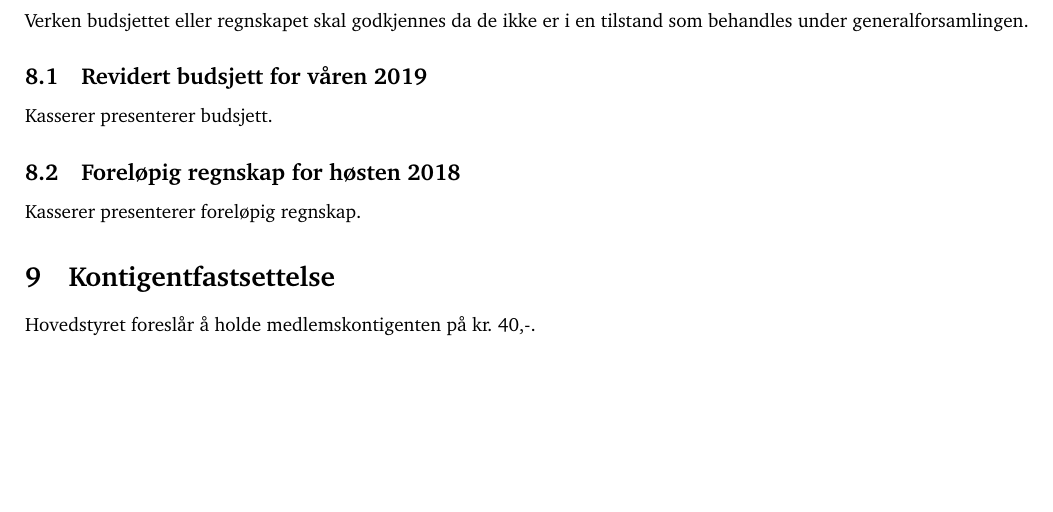
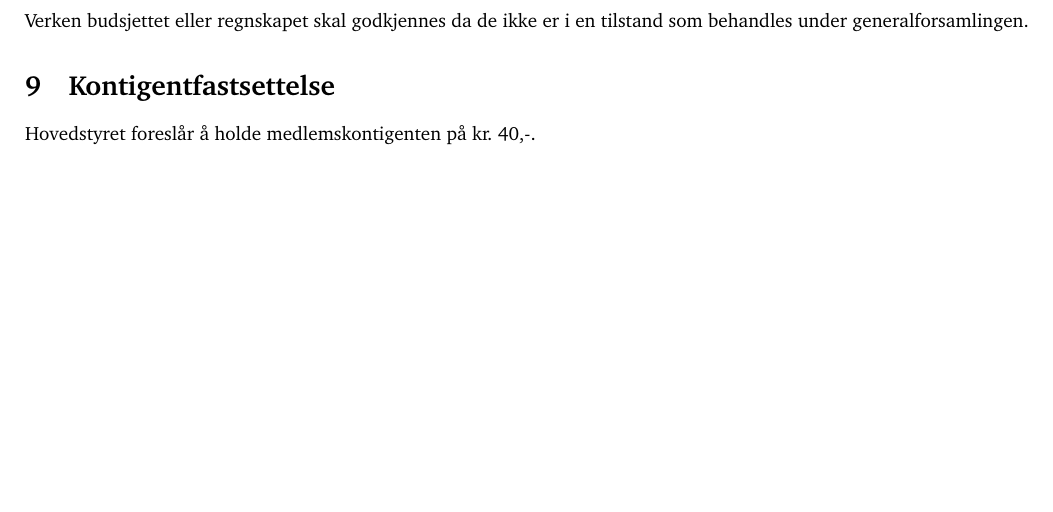
Before and after one commit to cybernetisk/docs, a LaTeX document (generalforsamling/dagsorden-19v.tex): part of page 6 of 11, cut so that both start at the same text. Compiled offline with pdfLaTeX.

Commit message:
Fjernet seksjon om revidert budsjett og foreløpig regnskap

```diff
--- a/generalforsamling/dagsorden-19v.tex
+++ b/generalforsamling/dagsorden-19v.tex
@@ -252,12 +252,6 @@ kjellermogul, \date{\emph{23. mai 2019}}
 Verken budsjettet eller regnskapet skal godkjennes da
 de ikke er i en tilstand som behandles under generalforsamlingen.
 
-\subsection{Revidert budsjett for våren 2019}
-Kasserer presenterer budsjett.
-
-\subsection{Foreløpig regnskap for høsten 2018}
-Kasserer presenterer foreløpig regnskap.
-
 \section{Kontigentfastsettelse}
 Hovedstyret foreslår å holde medlemskontigenten på kr.~40,-.
 
```
